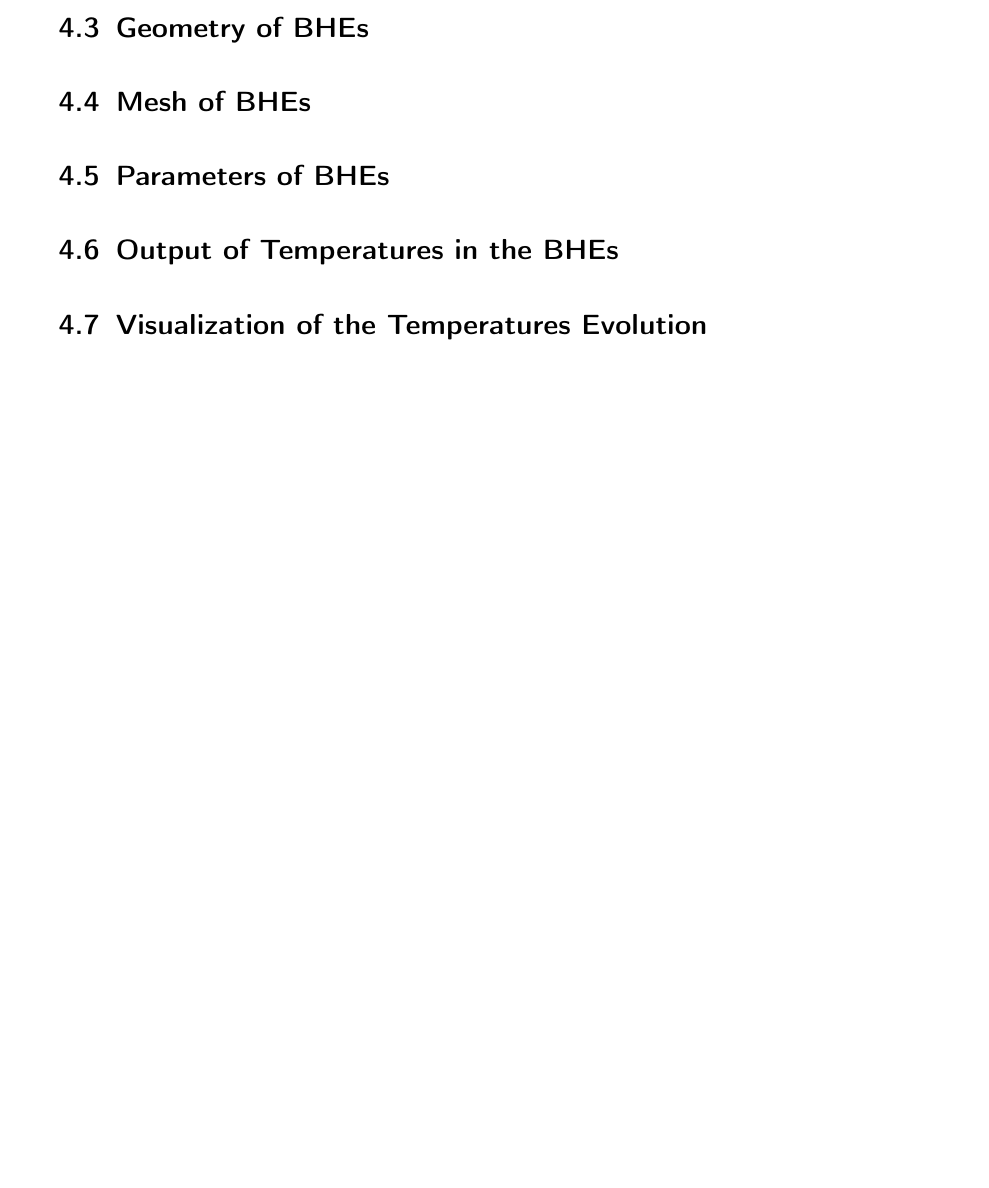
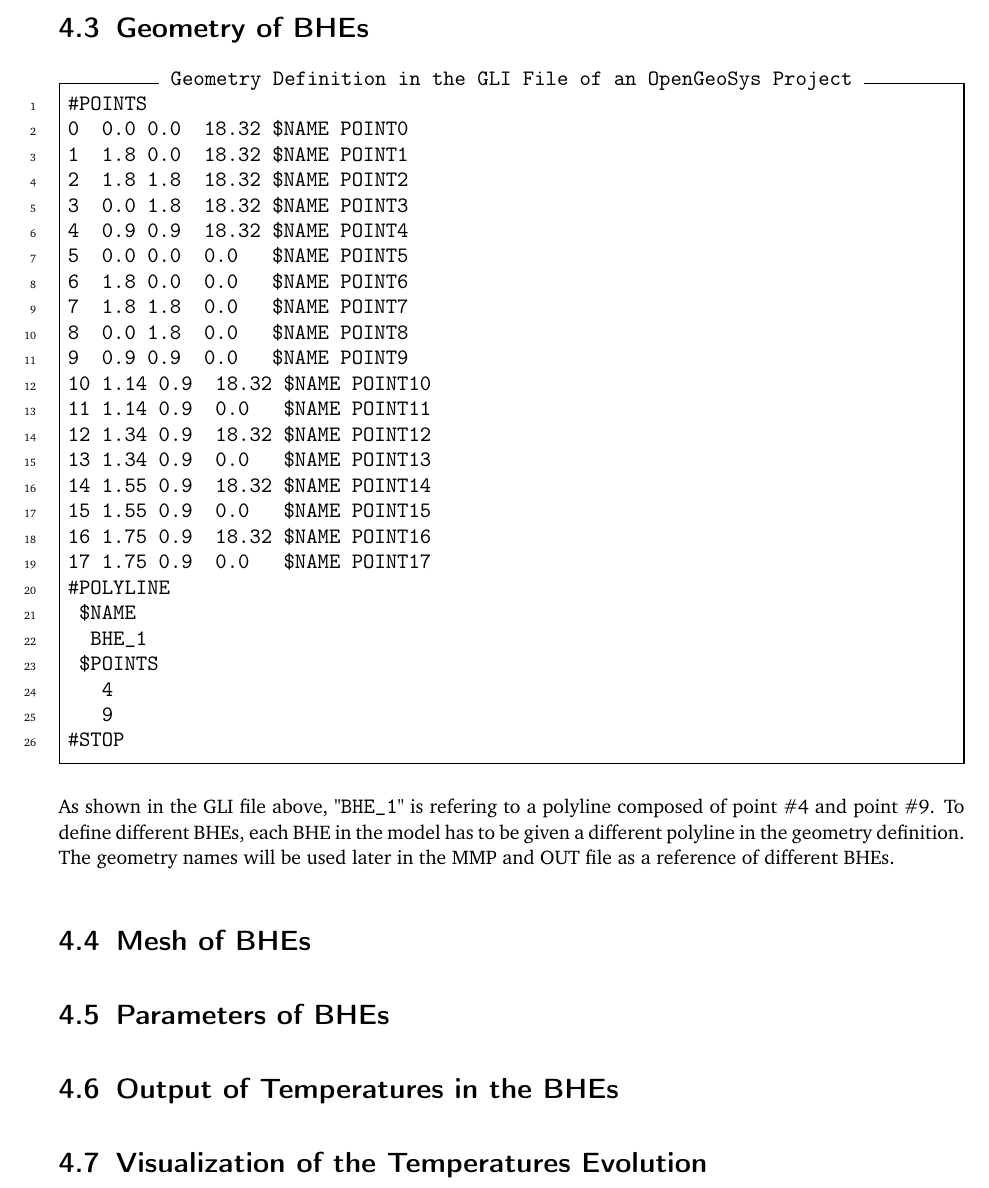
Before and after one commit to ufz/userguide, a LaTeX thesis (User_Manual/BHE/Manual_BHE.tex, which reads User_Manual/BHE/howtouse.tex): part of page 20 of 23, cut so that both start at the same text, the shorter picture padded with empty space. Compiled offline with pdfLaTeX.

Commit message:
geometry definition

```diff
--- a/User_Manual/BHE/howtouse.tex
+++ b/User_Manual/BHE/howtouse.tex
@@ -132,11 +132,41 @@ $T_{g4}$          & \texttt{TEMPERATURE\_G\_4} \\
 \end{tabular}
 \end{table}
 
-
-
 \section{Geometry of BHEs}
 
+\begin{Verbatim}[gobble=0,
+                 frame=single,
+                 label=Geometry Definition in the GLI File of an OpenGeoSys Project,
+                 numbers=left]
+#POINTS
+0  0.0 0.0  18.32 $NAME POINT0
+1  1.8 0.0  18.32 $NAME POINT1
+2  1.8 1.8  18.32 $NAME POINT2
+3  0.0 1.8  18.32 $NAME POINT3
+4  0.9 0.9  18.32 $NAME POINT4
+5  0.0 0.0  0.0   $NAME POINT5
+6  1.8 0.0  0.0   $NAME POINT6
+7  1.8 1.8  0.0   $NAME POINT7
+8  0.0 1.8  0.0   $NAME POINT8
+9  0.9 0.9  0.0   $NAME POINT9
+10 1.14 0.9  18.32 $NAME POINT10
+11 1.14 0.9  0.0   $NAME POINT11
+12 1.34 0.9  18.32 $NAME POINT12
+13 1.34 0.9  0.0   $NAME POINT13
+14 1.55 0.9  18.32 $NAME POINT14
+15 1.55 0.9  0.0   $NAME POINT15
+16 1.75 0.9  18.32 $NAME POINT16
+17 1.75 0.9  0.0   $NAME POINT17
+#POLYLINE
+ $NAME
+  BHE_1
+ $POINTS
+   4
+   9
+#STOP
+\end{Verbatim}
 
+As shown in the GLI file above,  "\texttt{BHE\_1}" is refering to a polyline composed of point \#4 and point \#9. To define different BHEs, each BHE in the model has to be given a different polyline in the geometry definition. The geometry names will be used later in the MMP and OUT file as a reference of different BHEs.
 
 \section{Mesh of BHEs}
 
```
Also changed, not shown: User_Manual/BHE/mathematics.tex (+1 -0 lines).
